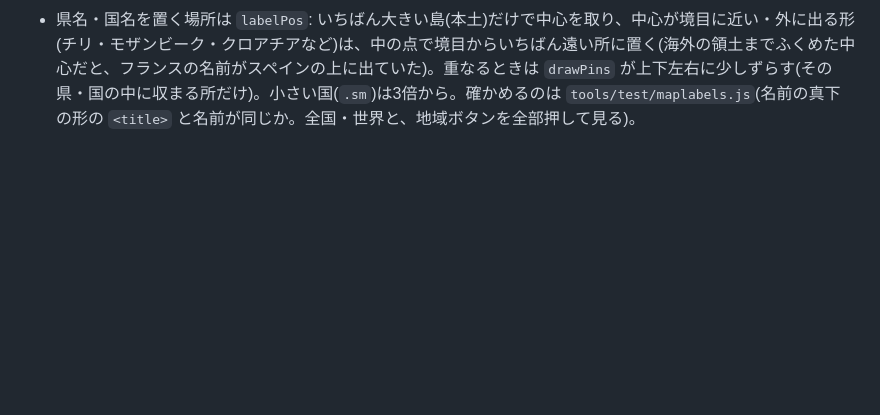
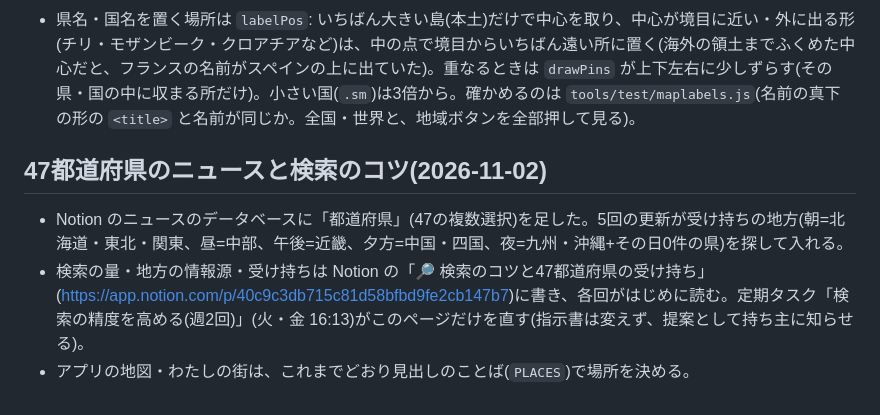
Before and after one commit to sunbike22/news, a Markdown page: CLAUDE.md, the part around the change. GitHub-like rendering; blank space fills up the shorter version.

Commit message:
ルール帳: 47都道府県のニュースと検索のコツのページについて
Co-Authored-By: Claude Opus 5.5 <noreply@anthropic.com>
Claude-Session: https://claude.ai/code/session_01BAFFKU8WkCMdyLagStQ5rm

```diff
--- a/CLAUDE.md
+++ b/CLAUDE.md
@@ -277,3 +277,8 @@
 - 🌏 世界の地図も `WORLD_REGIONS`(9地域)のボタンで寄れる。国の名前は `CN_JA`(world-atlas の英語名→日本語。よく知られた国だけ。ない国は出さない)を `.pref-l` に。小さい国(`.sm`)は4倍から。県・国の名前は `drawPins` が丸やほかの名前と重なるものを `.hid` で隠す(面積の大きい順に残す)。
 - 地図の線は `vector-effect:non-scaling-stroke`(大きくしても太くならない)。県・国の名前のふちどり(`stroke-width`)も `drawPins` で `2.2/scale` にする(CSS で px を書くと倍率ごと太くなり、となりの名前をかくすかたまりになった=2026-10-28)。
 - 県名・国名を置く場所は `labelPos`: いちばん大きい島(本土)だけで中心を取り、中心が境目に近い・外に出る形(チリ・モザンビーク・クロアチアなど)は、中の点で境目からいちばん遠い所に置く(海外の領土までふくめた中心だと、フランスの名前がスペインの上に出ていた)。重なるときは `drawPins` が上下左右に少しずらす(その県・国の中に収まる所だけ)。小さい国(`.sm`)は3倍から。確かめるのは `tools/test/maplabels.js`(名前の真下の形の `<title>` と名前が同じか。全国・世界と、地域ボタンを全部押して見る)。
+
+## 47都道府県のニュースと検索のコツ(2026-11-02)
+- Notion のニュースのデータベースに「都道府県」(47の複数選択)を足した。5回の更新が受け持ちの地方(朝=北海道・東北・関東、昼=中部、午後=近畿、夕方=中国・四国、夜=九州・沖縄+その日0件の県)を探して入れる。
+- 検索の量・地方の情報源・受け持ちは Notion の「🔎 検索のコツと47都道府県の受け持ち」(https://app.notion.com/p/40c9c3db715c81d58bfbd9fe2cb147b7)に書き、各回がはじめに読む。定期タスク「検索の精度を高める(週2回)」(火・金 16:13)がこのページだけを直す(指示書は変えず、提案として持ち主に知らせる)。
+- アプリの地図・わたしの街は、これまでどおり見出しのことば(`PLACES`)で場所を決める。
```
